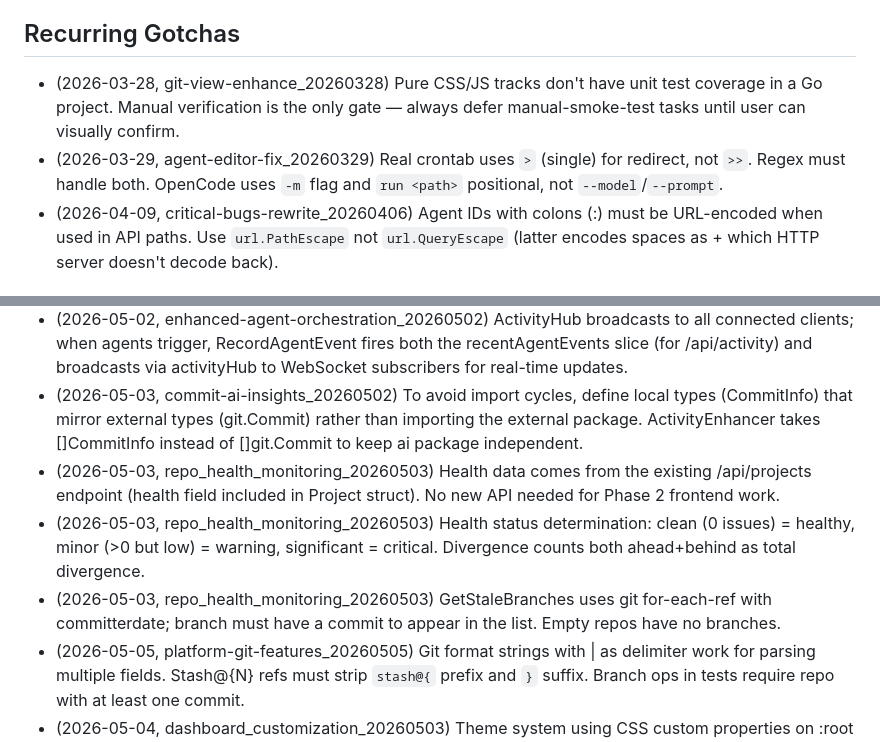
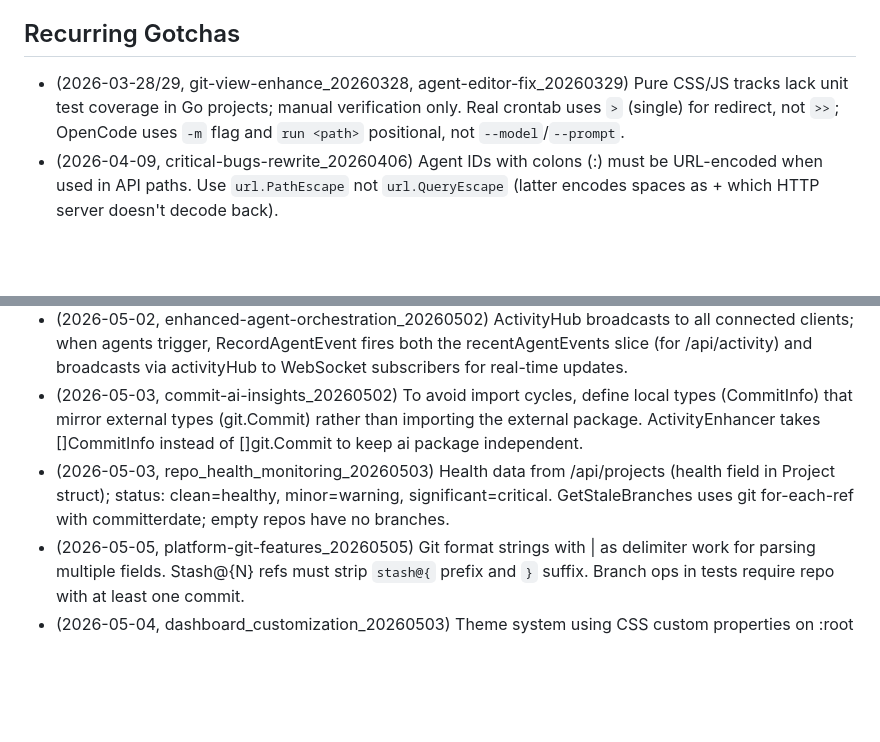
Before and after one commit to bodangren/dashboard, a Markdown page: measure/lessons-learned.md, 2 parts joined by grey strips. GitHub-like rendering; blank space fills up the shorter version.

Commit message:
Trim lessons-learned.md to 50 lines per autonomy rules

```diff
--- a/measure/lessons-learned.md
+++ b/measure/lessons-learned.md
@@ -11,8 +11,7 @@
 
 ## Recurring Gotchas
 
-- (2026-03-28, git-view-enhance_20260328) Pure CSS/JS tracks don't have unit test coverage in a Go project. Manual verification is the only gate — always defer manual-smoke-test tasks until user can visually confirm.
-- (2026-03-29, agent-editor-fix_20260329) Real crontab uses `>` (single) for redirect, not `>>`. Regex must handle both. OpenCode uses `-m` flag and `run <path>` positional, not `--model`/`--prompt`.
+- (2026-03-28/29, git-view-enhance_20260328, agent-editor-fix_20260329) Pure CSS/JS tracks lack unit test coverage in Go projects; manual verification only. Real crontab uses `>` (single) for redirect, not `>>`; OpenCode uses `-m` flag and `run <path>` positional, not `--model`/`--prompt`.
 - (2026-04-09, critical-bugs-rewrite_20260406) Agent IDs with colons (:) must be URL-encoded when used in API paths. Use `url.PathEscape` not `url.QueryEscape` (latter encodes spaces as + which HTTP server doesn't decode back).
 
 ## Patterns That Worked Well
@@ -41,9 +40,7 @@
 - (2026-05-02, commit-ai-insights_20260502) mockProvider in ai package uses same interface as real LLM provider, allowing easy test substitution. Cache summaries with TTL to avoid redundant LLM calls. Detect flags (conflict-markers, WIP, rapid-changes) from commit message/body to highlight issues. ActivityEnhancer ties summarizer to activity handler, enriching events on demand.
 - (2026-05-02, enhanced-agent-orchestration_20260502) ActivityHub broadcasts to all connected clients; when agents trigger, RecordAgentEvent fires both the recentAgentEvents slice (for /api/activity) and broadcasts via activityHub to WebSocket subscribers for real-time updates.
 - (2026-05-03, commit-ai-insights_20260502) To avoid import cycles, define local types (CommitInfo) that mirror external types (git.Commit) rather than importing the external package. ActivityEnhancer takes []CommitInfo instead of []git.Commit to keep ai package independent.
-- (2026-05-03, repo_health_monitoring_20260503) Health data comes from the existing /api/projects endpoint (health field included in Project struct). No new API needed for Phase 2 frontend work.
-- (2026-05-03, repo_health_monitoring_20260503) Health status determination: clean (0 issues) = healthy, minor (>0 but low) = warning, significant = critical. Divergence counts both ahead+behind as total divergence.
-- (2026-05-03, repo_health_monitoring_20260503) GetStaleBranches uses git for-each-ref with committerdate; branch must have a commit to appear in the list. Empty repos have no branches.
+- (2026-05-03, repo_health_monitoring_20260503) Health data from /api/projects (health field in Project struct); status: clean=healthy, minor=warning, significant=critical. GetStaleBranches uses git for-each-ref with committerdate; empty repos have no branches.
 - (2026-05-05, platform-git-features_20260505) Git format strings with | as delimiter work for parsing multiple fields. Stash@{N} refs must strip `stash@{` prefix and `}` suffix. Branch ops in tests require repo with at least one commit.
 - (2026-05-04, dashboard_customization_20260503) Theme system using CSS custom properties on :root works well; inline script in <head> prevents flash. CSS transitions (0.2s ease) on background-color/border-color feel polished. Ctrl+T for theme toggle enhances power users.
 - (2026-05-06, flaky-test-fix_20260502) sync.WaitGroup better than channels for test goroutine coordination — avoids logBuf race. sync.Mutex protects inotifyFd writes during initInotify vs Stop.
```
